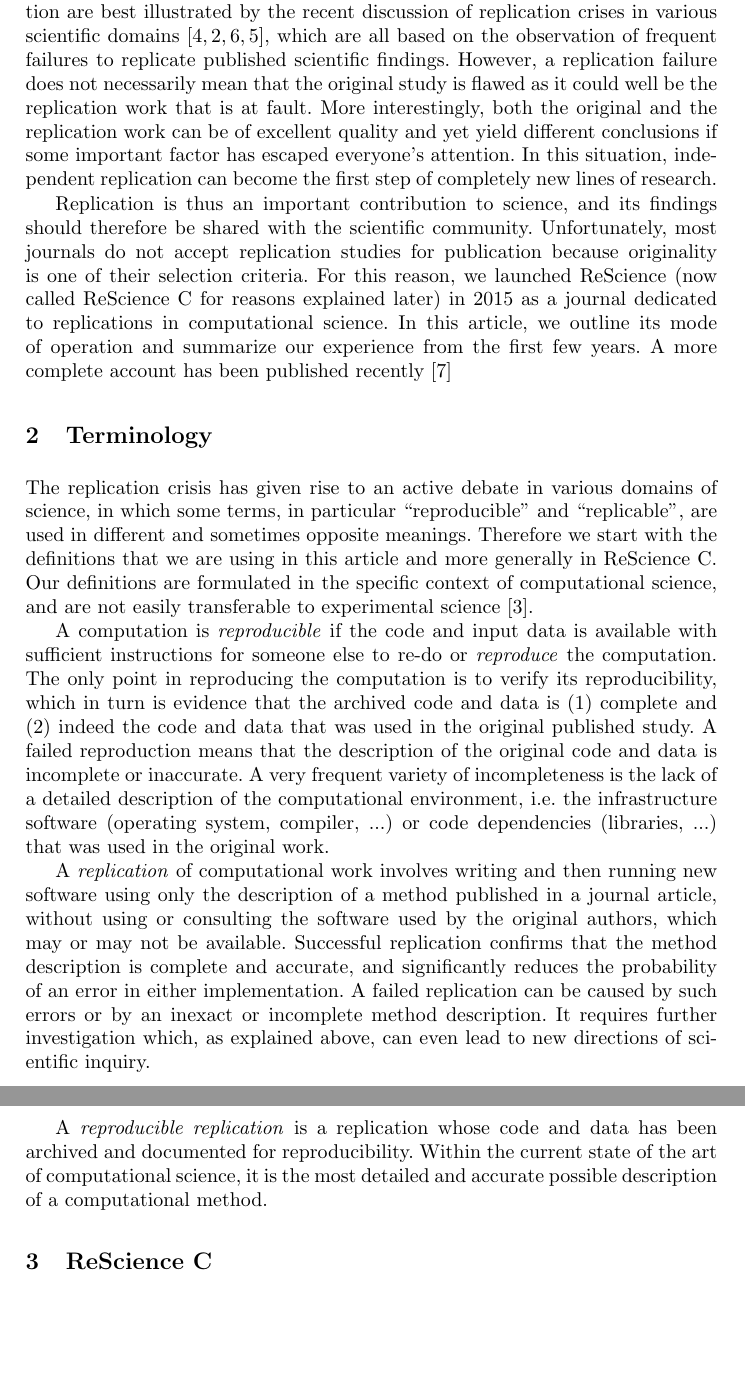
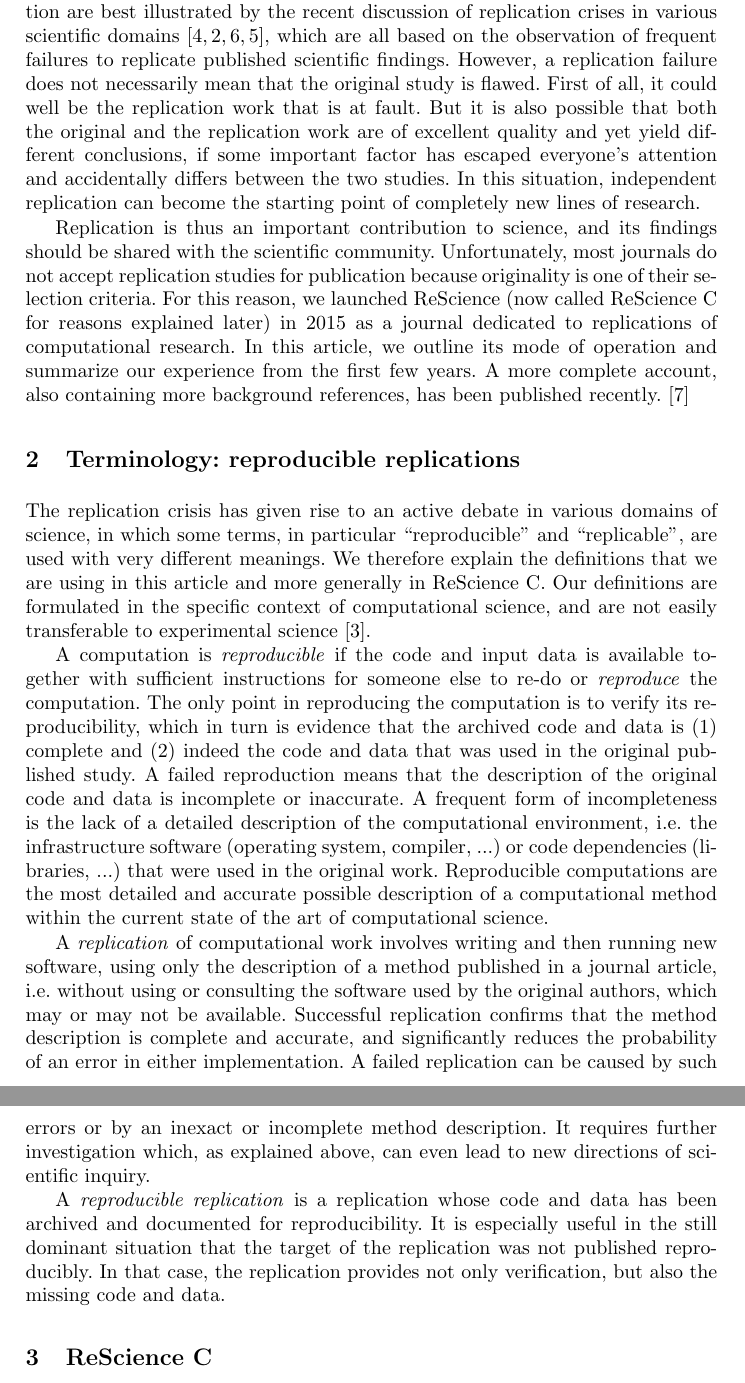
Before and after one commit to khinsen/rescience-rrpr2018, a LaTeX paper (rescience.tex): two parts of pages 2 and 3 of 5, joined at a grey line, cut so that both start at the same text, the shorter picture padded with empty space. Compiled offline with pdfLaTeX.

Commit message:
Revision

```diff
--- a/rescience.tex
+++ b/rescience.tex
@@ -60,17 +60,17 @@ The question of how to attain reliable outcomes from unreliable components perva
 
-The power but also the limitations of replication as an approach to verification are best illustrated by the recent discussion of replication crises in various scientific domains~\cite{IoannidisWhyMostPublished2005,Baker500scientistslift2016,Munafomanifestoreproduciblescience2017,IqbalReproducibleResearchPractices2016}, which are all based on the observation of frequent failures to replicate published scientific findings. However, a replication failure does not necessarily mean that the original study is flawed as it could well be the replication work that is at fault. More interestingly, both the original and the replication work can be of excellent quality and yet yield different conclusions if some important factor has escaped everyone's attention. In this situation, independent replication can become the first step of completely new lines of research.
+The power but also the limitations of replication as an approach to verification are best illustrated by the recent discussion of replication crises in various scientific domains~\cite{IoannidisWhyMostPublished2005,Baker500scientistslift2016,Munafomanifestoreproduciblescience2017,IqbalReproducibleResearchPractices2016}, which are all based on the observation of frequent failures to replicate published scientific findings. However, a replication failure does not necessarily mean that the original study is flawed. First of all, it could well be the replication work that is at fault. But it is also possible that both the original and the replication work are of excellent quality and yet yield different conclusions, if some important factor has escaped everyone's attention and accidentally differs between the two studies. In this situation, independent replication can become the starting point of completely new lines of research.
 
-Replication is thus an important contribution to science, and its findings should therefore be shared with the scientific community. Unfortunately, most journals do not accept replication studies for publication because originality is one of their selection criteria. For this reason, we launched ReScience  (now called ReScience~C for reasons explained later) in 2015 as a journal dedicated to replications in computational science. In this article, we outline its mode of operation and summarize our experience from the first few years. A more complete account has been published recently~\cite{RougierSustainablecomputationalscience2017}
+Replication is thus an important contribution to science, and its findings should be shared with the scientific community. Unfortunately, most journals do not accept replication studies for publication because originality is one of their selection criteria. For this reason, we launched ReScience (now called ReScience~C for reasons explained later) in 2015 as a journal dedicated to replications of computational research. In this article, we outline its mode of operation and summarize our experience from the first few years. A more complete account, also containing more background references, has been published recently.~\cite{RougierSustainablecomputationalscience2017}
 
-\section{Terminology}
+\section{Terminology: reproducible replications}
 
-The replication crisis has given rise to an active debate in various domains of science, in which some terms, in particular ``reproducible'' and ``replicable'', are used in different and sometimes opposite meanings. Therefore we start with the definitions that we are using in this article and more generally in ReScience~C. Our definitions are formulated in the specific context of computational science, and are not easily transferable to experimental science~\cite{HinsenScientificsoftwaredifferent2018}.
+The replication crisis has given rise to an active debate in various domains of science, in which some terms, in particular ``reproducible'' and ``replicable'', are used with very different meanings. We therefore explain the definitions that we are using in this article and more generally in ReScience~C. Our definitions are formulated in the specific context of computational science, and are not easily transferable to experimental science~\cite{HinsenScientificsoftwaredifferent2018}.
 
-A computation is \textit{reproducible} if the code and input data is available with sufficient instructions for someone else to re-do or \textit{reproduce} the computation. The only point in reproducing the computation is to verify its reproducibility, which in turn is evidence that the archived code and data is (1) complete and (2) indeed the code and data that was used in the original published study. A failed reproduction means that the description of the original code and data is incomplete or inaccurate. A very frequent variety of incompleteness is the lack of a detailed description of the computational environment, i.e. the infrastructure software (operating system, compiler, ...) or code dependencies (libraries, ...) that was used in the original work.
+A computation is \textit{reproducible} if the code and input data is available together with sufficient instructions for someone else to re-do or \textit{reproduce} the computation. The only point in reproducing the computation is to verify its reproducibility, which in turn is evidence that the archived code and data is (1) complete and (2) indeed the code and data that was used in the original published study. A failed reproduction means that the description of the original code and data is incomplete or inaccurate. A frequent form of incompleteness is the lack of a detailed description of the computational environment, i.e. the infrastructure software (operating system, compiler, ...) or code dependencies (libraries, ...) that were used in the original work. Reproducible computations are the most detailed and accurate possible description of a computational method within the current state of the art of computational science.
 
-A \textit{replication} of computational work involves writing and then running new software using only the description of a method published in a journal article, without using or consulting the software used by the original authors, which may or may not be available. Successful replication confirms that the method description is complete and accurate, and significantly reduces the probability of an error in either implementation. A failed replication can be caused by such errors or by an inexact or incomplete method description. It requires further investigation which, as explained above, can even lead to new directions of scientific inquiry.
+A \textit{replication} of computational work involves writing and then running new software, using only the description of a method published in a journal article, i.e. without using or consulting the software used by the original authors, which may or may not be available. Successful replication confirms that the method description is complete and accurate, and significantly reduces the probability of an error in either implementation. A failed replication can be caused by such errors or by an inexact or incomplete method description. It requires further investigation which, as explained above, can even lead to new directions of scientific inquiry.
 
-A \textit{reproducible replication} is a replication whose code and data has been archived and documented for reproducibility. Within the current state of the art of computational science, it is the most detailed and accurate possible description of a computational method.
+A \textit{reproducible replication} is a replication whose code and data has been archived and documented for reproducibility. It is especially useful in the still dominant situation that the target of the replication was not published reproducibly. In that case, the replication provides not only verification, but also the missing code and data.
 
 \section{ReScience~C}
 
```
Also changed, not shown: rescience.tex (6 more changed lines).
